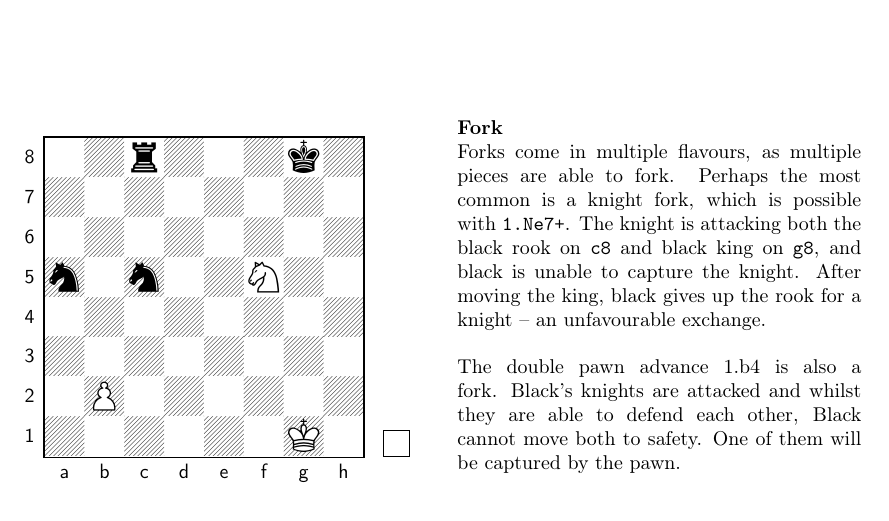
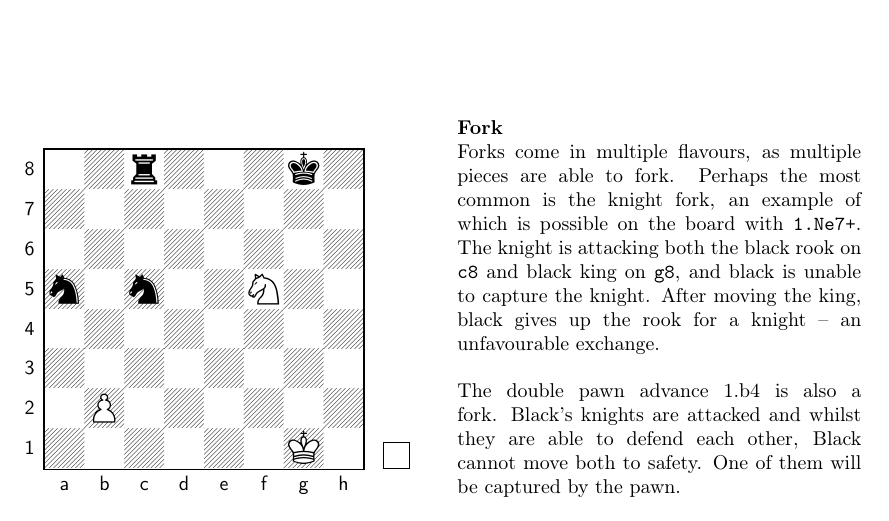
Before and after one commit to mike-sorokin/chess-analysis, a LaTeX thesis (report/main.tex, which reads report/background/background.tex): part of page 8 of 16, cut so that both start at the same text. Compiled offline with pdfLaTeX.

Commit message:
Add slight clarification to fork example

```diff
--- a/report/background/background.tex
+++ b/report/background/background.tex
@@ -230,14 +230,14 @@ chess.\@com blog.\cite{chesscomTactics}
         \textbf{Fork}
 
         Forks come in multiple flavours, as multiple pieces are able to fork.
-        Perhaps the most common is a knight fork, which is possible with
-        \texttt{1.Ne7+}. The knight is attacking both the black rook on
-        \texttt{c8} and black king on \texttt{g8}, and black is unable to
-        capture the knight. After moving the king, black gives up the rook for
-        a knight -- an unfavourable exchange.\\~\\The double pawn advance
-        \text{1.b4} is also a fork. Black's knights are attacked and whilst
-        they are able to defend each other, Black cannot move both to safety.
-        One of them will be captured by the pawn.
+        Perhaps the most common is the knight fork, an example of which is
+        possible on the board with \texttt{1.Ne7+}. The knight is attacking
+        both the black rook on \texttt{c8} and black king on \texttt{g8}, and
+        black is unable to capture the knight. After moving the king, black
+        gives up the rook for a knight -- an unfavourable exchange.\\~\\The
+        double pawn advance \text{1.b4} is also a fork. Black's knights are
+        attacked and whilst they are able to defend each other, Black cannot
+        move both to safety. One of them will be captured by the pawn.
 
     \end{minipage}
 \end{figure}
```
Also changed, not shown: report/background/background.tex (4 more changed lines).
